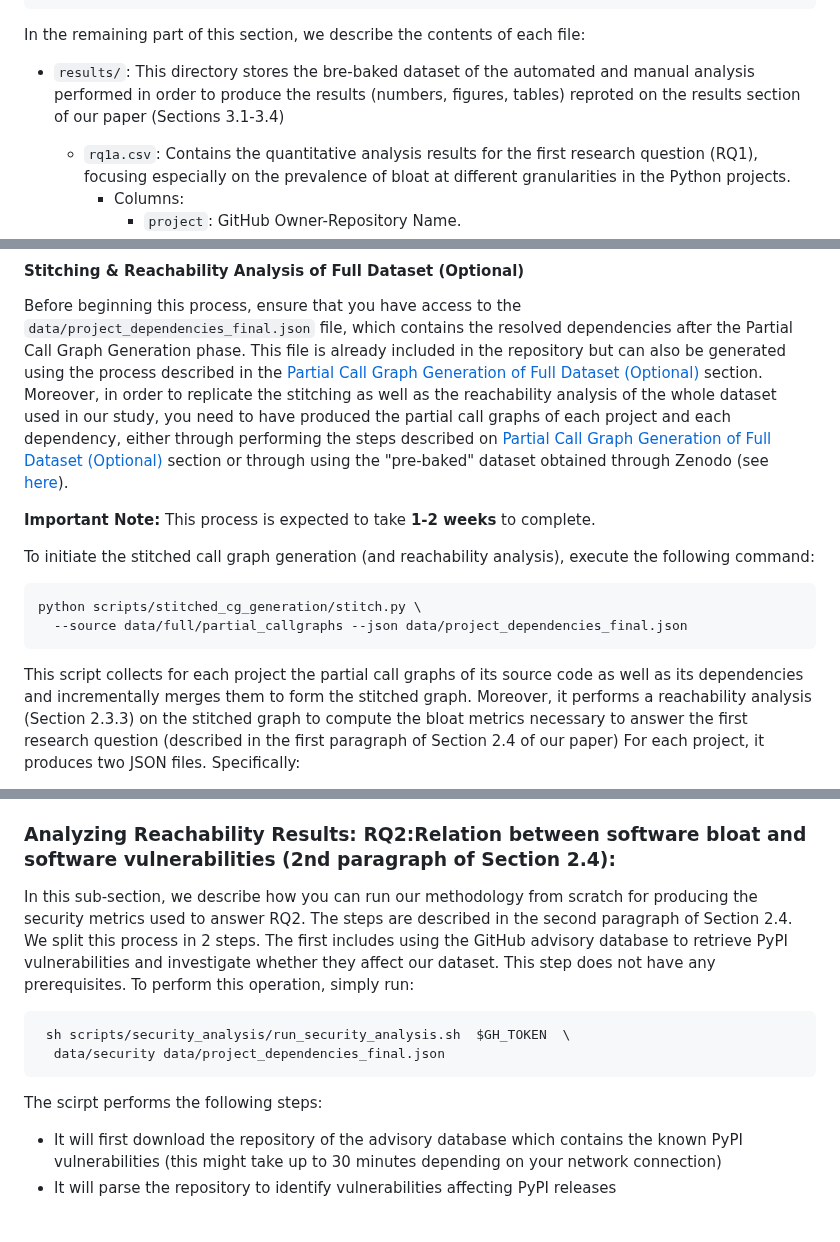
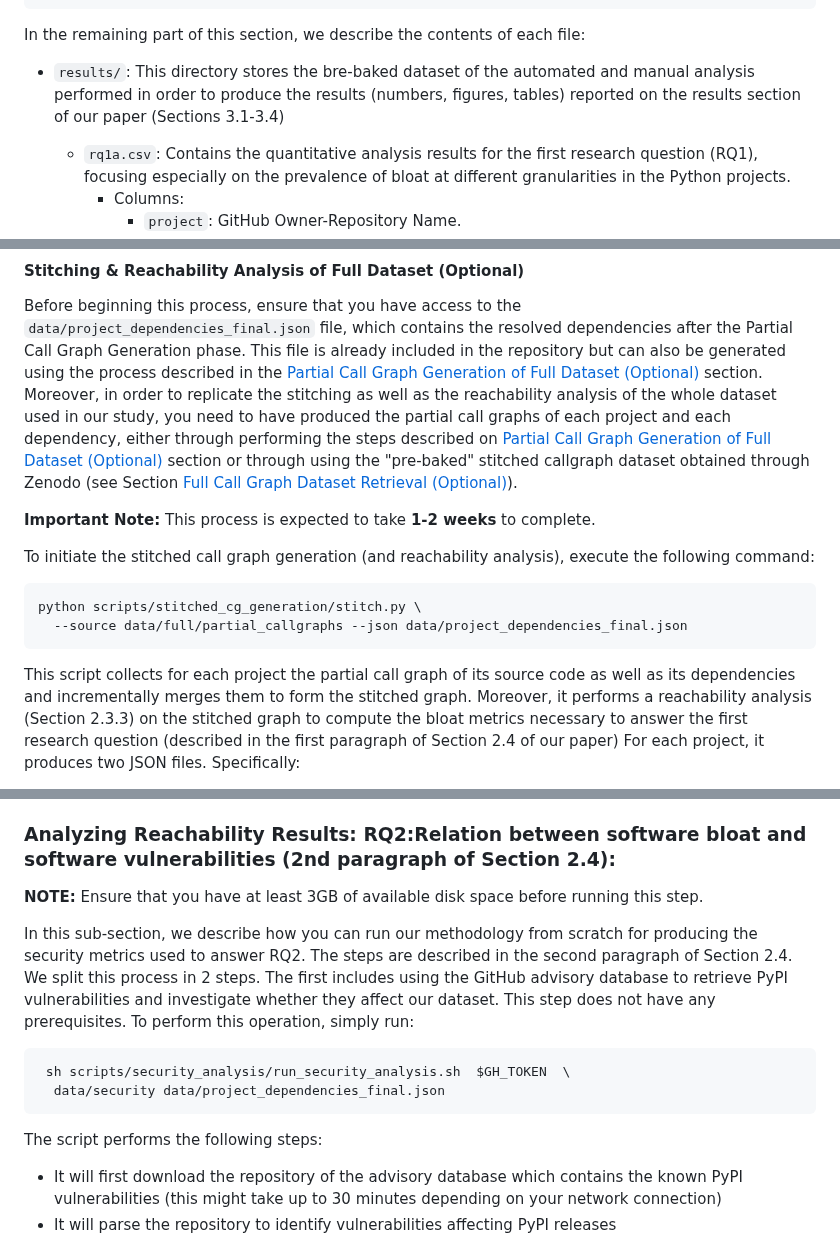
Before and after one commit to gdrosos/bloat-study-artifact, a Markdown page: README.md, 3 parts joined by grey strips. GitHub-like rendering; blank space fills up the shorter version.

````diff
--- a/README.md
+++ b/README.md
@@ -50,7 +50,7 @@ The dataset of the artifact exists in the `data/` directory and has the followin
 ```
 In the remaining part of this section, we describe the contents of each file:
 
-- `results/`: This directory stores the bre-baked dataset of the automated and manual analysis performed in order to produce the results (numbers, figures, tables) reproted on the results section of our paper (Sections 3.1-3.4)
+- `results/`: This directory stores the bre-baked dataset of the automated and manual analysis performed in order to produce the results (numbers, figures, tables) reported on the results section of our paper (Sections 3.1-3.4)
   - `rq1a.csv`: Contains the quantitative analysis results for the first research question (RQ1), focusing especially on the prevalence of bloat at different granularities in the Python projects.
     - Columns:
       - `project`: GitHub Owner-Repository Name.
@@ -867,7 +850,7 @@ In our implementation, for efficiency, we perform the stitching and the reachabi
 Before beginning this process, ensure that you have access to the `data/project_dependencies_final.json` file, which contains the resolved dependencies after the Partial Call Graph Generation phase.
 This file is already included in the repository but can also be generated using the process described in the [Partial Call Graph Generation of Full Dataset (Optional)](#partial-call-graph-generation-of-full-dataset-optional) section.
 Moreover, in order to replicate the stitching as well as the reachability analysis of the whole dataset used in our study,
-you need to have produced the partial call graphs of each project and each dependency, either through performing the steps described on  [Partial Call Graph Generation of Full Dataset (Optional)](#partial-call-graph-generation-of-full-dataset-optional) section or through using the "pre-baked" dataset obtained through Zenodo (see [here](todo)).
+you need to have produced the partial call graphs of each project and each dependency, either through performing the steps described on  [Partial Call Graph Generation of Full Dataset (Optional)](#partial-call-graph-generation-of-full-dataset-optional) section or through using the "pre-baked" stitched callgraph dataset obtained through Zenodo (see Section [Full Call Graph Dataset Retrieval (Optional)](#full-call-graph-dataset-retrieval-optional)).
 
 **Important Note:** This process is expected to take **1-2 weeks** to complete.
 
@@ -878,7 +861,7 @@ python scripts/stitched_cg_generation/stitch.py \
   --source data/full/partial_callgraphs --json data/project_dependencies_final.json
 ```
 
-This script collects for each project the partial call graphs of its source code as well as its dependencies and incrementally merges them to form the stitched graph.
+This script collects for each project the partial call graph of its source code as well as its dependencies and incrementally merges them to form the stitched graph.
 Moreover, it performs a reachability analysis (Section 2.3.3) on the stitched graph to compute the bloat metrics necessary to answer the first research question (described in the first paragraph of Section 2.4 of our paper)
 For each project, it produces two JSON files. Specifically:
 
@@ -901,6 +884,9 @@ This script performs the same operations as outlined in the full dataset section
 
 
 ### Analyzing Reachability Results: RQ2:Relation between software bloat and software vulnerabilities (2nd paragraph of Section 2.4):
+
+**NOTE:** Ensure that you have at least 3GB of available disk space before running this step.
+
 In this sub-section, we describe how you can run our methodology from scratch for producing the security metrics used to answer RQ2. The steps are described in the second paragraph of Section 2.4.
 We split this process in 2 steps. The first includes using the GitHub advisory database to retrieve PyPI vulnerabilities and investigate whether they affect our dataset. This step does not have any prerequisites.
 To perform this operation, simply run:
@@ -908,7 +894,7 @@ To perform this operation, simply run:
  sh scripts/security_analysis/run_security_analysis.sh  $GH_TOKEN  \
   data/security data/project_dependencies_final.json
 ```
-The scirpt performs the following steps:
+The script performs the following steps:
 * It will first download the repository of the advisory database which contains the known PyPI vulnerabilities (this might take up to 30 minutes depending on your network connection)
 * It will parse the repository to identify vulnerabilities affecting PyPI releases
 * It will then find all the vulnerable releases affecting our dataset, and it will produce a file `data/security/project_vulnerabilities.json` which has the following format:
````
Also changed, not shown: other parts of README.md (+12 -29 lines).
